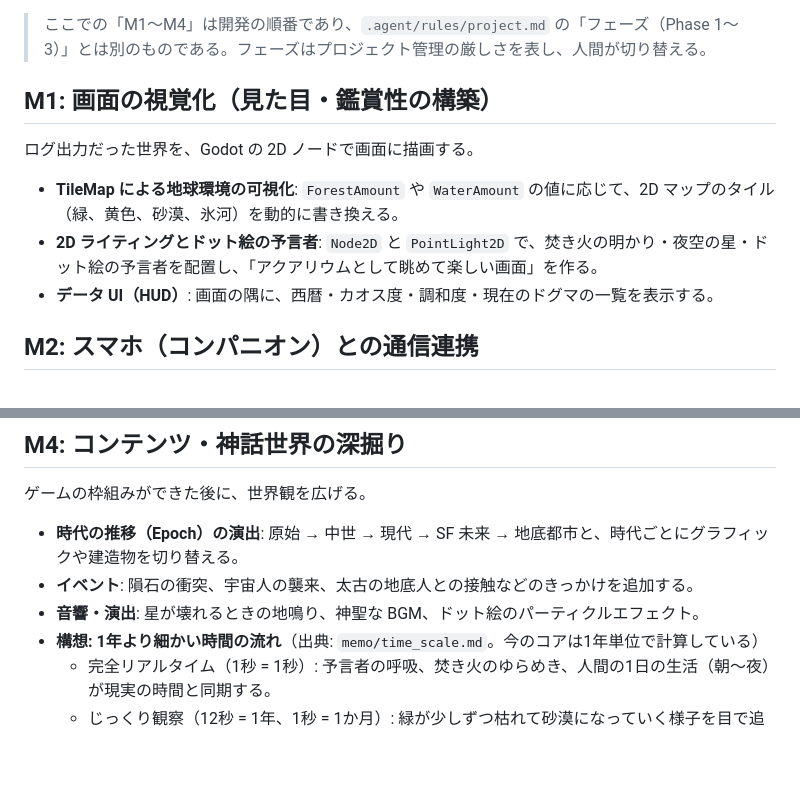
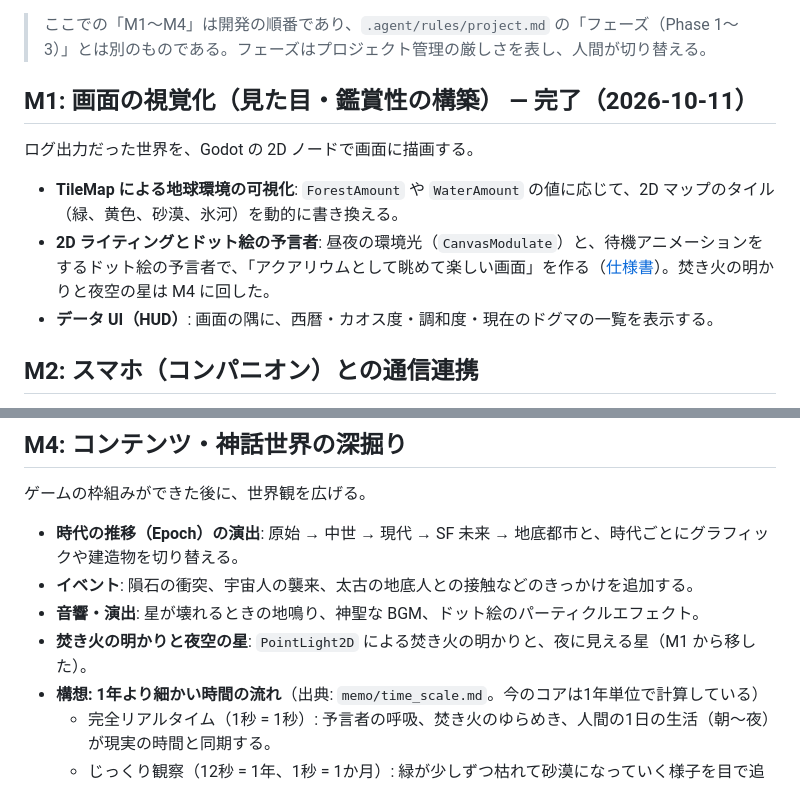
Before and after one commit to Vouivret/TheogonyX, a Markdown page: docs/roadmap.md, 2 parts joined by grey strips. Drawn GitHub-style; blank space fills up the shorter version.

Commit message:
docs: M1 を完了とし、焚き火の明かりと夜空の星を M4 に移す
Co-Authored-By: Claude Opus 5.5 <noreply@anthropic.com>

```diff
--- a/docs/roadmap.md
+++ b/docs/roadmap.md
@@ -4,11 +4,11 @@ MVP のコアループ（夢の改ざん → ドグマ生成 → 時代跳躍。
 
 > ここでの「M1〜M4」は開発の順番であり、`.agent/rules/project.md` の「フェーズ（Phase 1〜3）」とは別のものである。フェーズはプロジェクト管理の厳しさを表し、人間が切り替える。
 
-## M1: 画面の視覚化（見た目・鑑賞性の構築）
+## M1: 画面の視覚化（見た目・鑑賞性の構築） — 完了（2026-10-11）
 ログ出力だった世界を、Godot の 2D ノードで画面に描画する。
 
 - **TileMap による地球環境の可視化**: `ForestAmount` や `WaterAmount` の値に応じて、2D マップのタイル（緑、黄色、砂漠、氷河）を動的に書き換える。
-- **2D ライティングとドット絵の予言者**: `Node2D` と `PointLight2D` で、焚き火の明かり・夜空の星・ドット絵の予言者を配置し、「アクアリウムとして眺めて楽しい画面」を作る。
+- **2D ライティングとドット絵の予言者**: 昼夜の環境光（`CanvasModulate`）と、待機アニメーションをするドット絵の予言者で、「アクアリウムとして眺めて楽しい画面」を作る（[仕様書](domain/ambience.md)）。焚き火の明かりと夜空の星は M4 に回した。
 - **データ UI（HUD）**: 画面の隅に、西暦・カオス度・調和度・現在のドグマの一覧を表示する。
 
 ## M2: スマホ（コンパニオン）との通信連携
@@ -32,6 +32,7 @@ MVP のコアループ（夢の改ざん → ドグマ生成 → 時代跳躍。
 - **時代の推移（Epoch）の演出**: 原始 → 中世 → 現代 → SF 未来 → 地底都市と、時代ごとにグラフィックや建造物を切り替える。
 - **イベント**: 隕石の衝突、宇宙人の襲来、太古の地底人との接触などのきっかけを追加する。
 - **音響・演出**: 星が壊れるときの地鳴り、神聖な BGM、ドット絵のパーティクルエフェクト。
+- **焚き火の明かりと夜空の星**: `PointLight2D` による焚き火の明かりと、夜に見える星（M1 から移した）。
 - **構想: 1年より細かい時間の流れ**（出典: `memo/time_scale.md`。今のコアは1年単位で計算している）
   - 完全リアルタイム（1秒 = 1秒）: 予言者の呼吸、焚き火のゆらめき、人間の1日の生活（朝〜夜）が現実の時間と同期する。
   - じっくり観察（12秒 = 1年、1秒 = 1か月）: 緑が少しずつ枯れて砂漠になっていく様子を目で追える速さ。年と年の間の見た目を補う仕組みが要る。
```
